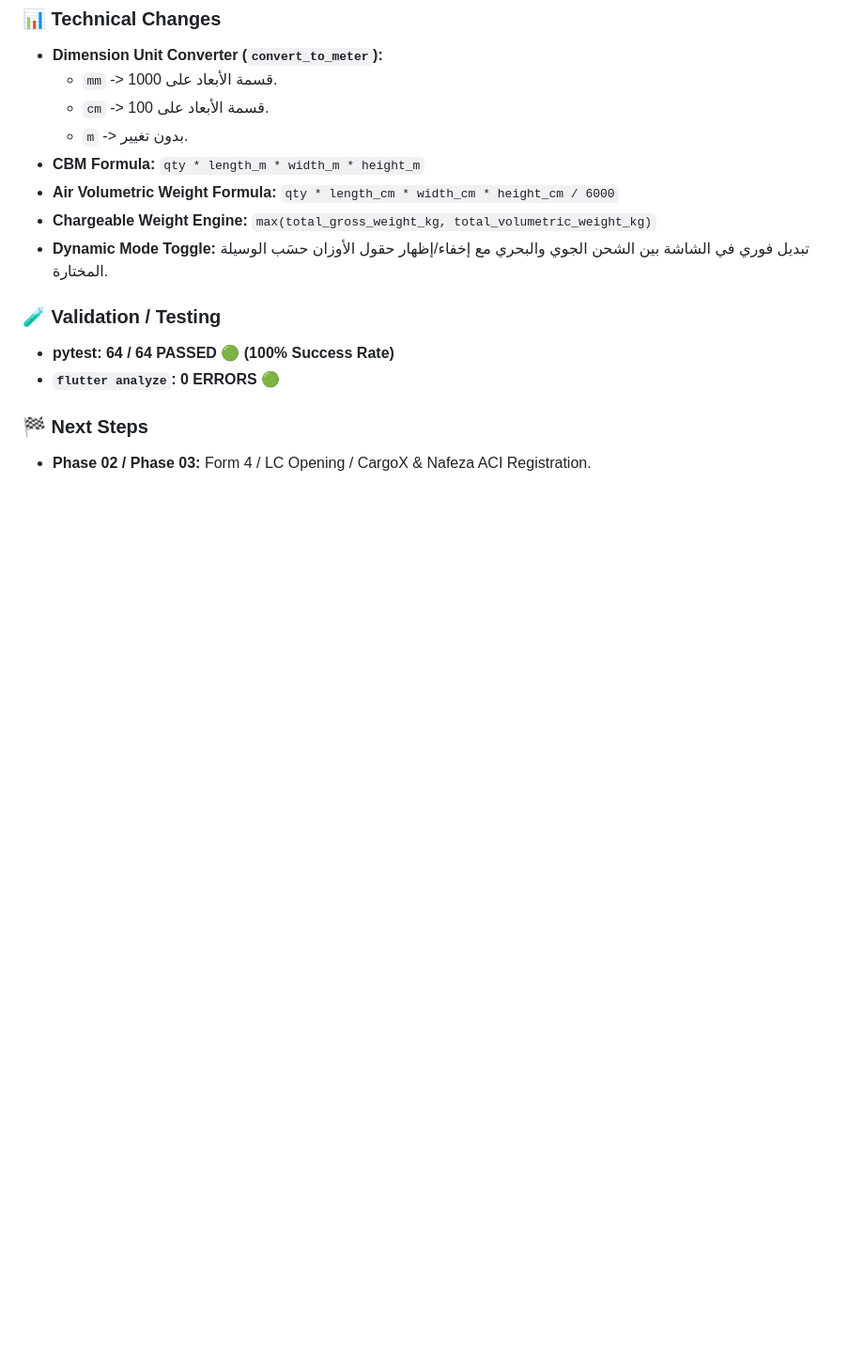
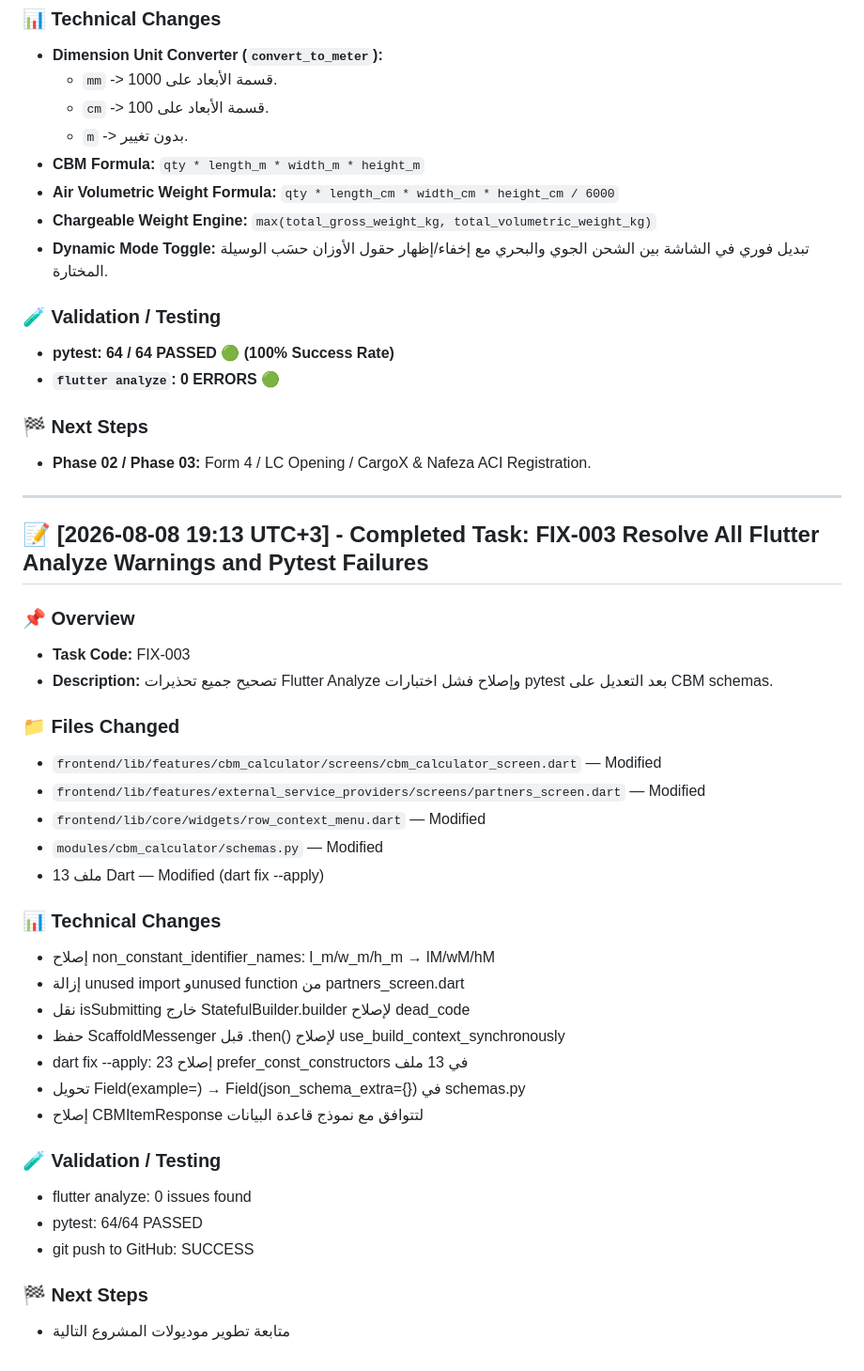
Before and after one commit to ahmedsalahsorour88/import_flow, a Markdown page: history/2026-08-08.md, the part around the change. Shown at 94% size. Rendered like a GitHub page; blank space fills up the shorter version.

Commit message:
docs: Add FIX-003 history entry

```diff
--- a/history/2026-08-08.md
+++ b/history/2026-08-08.md
@@ -450,3 +450,41 @@
 ### 🏁 Next Steps
 
 - **Phase 02 / Phase 03:** Form 4 / LC Opening / CargoX & Nafeza ACI Registration.
+
+
+---
+
+## 📝 [2026-08-08 19:13 UTC+3] - Completed Task: FIX-003 Resolve All Flutter Analyze Warnings and Pytest Failures
+
+### 📌 Overview
+
+- **Task Code:** FIX-003
+- **Description:** تصحيح جميع تحذيرات Flutter Analyze وإصلاح فشل اختبارات pytest بعد التعديل على CBM schemas.
+
+### 📁 Files Changed
+
+- `frontend/lib/features/cbm_calculator/screens/cbm_calculator_screen.dart` — Modified
+- `frontend/lib/features/external_service_providers/screens/partners_screen.dart` — Modified
+- `frontend/lib/core/widgets/row_context_menu.dart` — Modified
+- `modules/cbm_calculator/schemas.py` — Modified
+- 13 ملف Dart — Modified (dart fix --apply)
+
+### 📊 Technical Changes
+
+- إصلاح non_constant_identifier_names: l_m/w_m/h_m → lM/wM/hM
+- إزالة unused import وunused function من partners_screen.dart
+- نقل isSubmitting خارج StatefulBuilder.builder لإصلاح dead_code
+- حفظ ScaffoldMessenger قبل .then() لإصلاح use_build_context_synchronously
+- dart fix --apply: 23 إصلاح prefer_const_constructors في 13 ملف
+- تحويل Field(example=) → Field(json_schema_extra={}) في schemas.py
+- إصلاح CBMItemResponse لتتوافق مع نموذج قاعدة البيانات
+
+### 🧪 Validation / Testing
+
+- flutter analyze: 0 issues found
+- pytest: 64/64 PASSED
+- git push to GitHub: SUCCESS
+
+### 🏁 Next Steps
+
+- متابعة تطوير موديولات المشروع التالية
```
